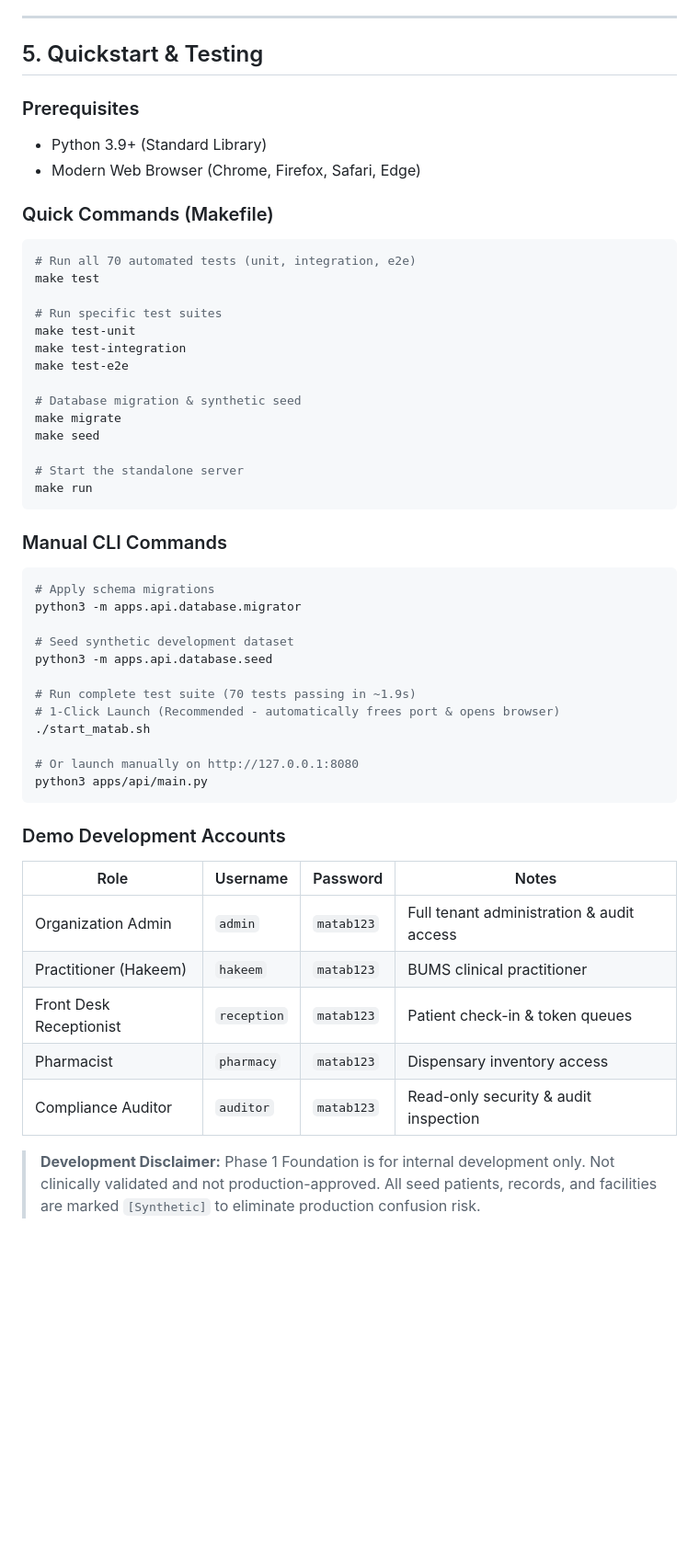
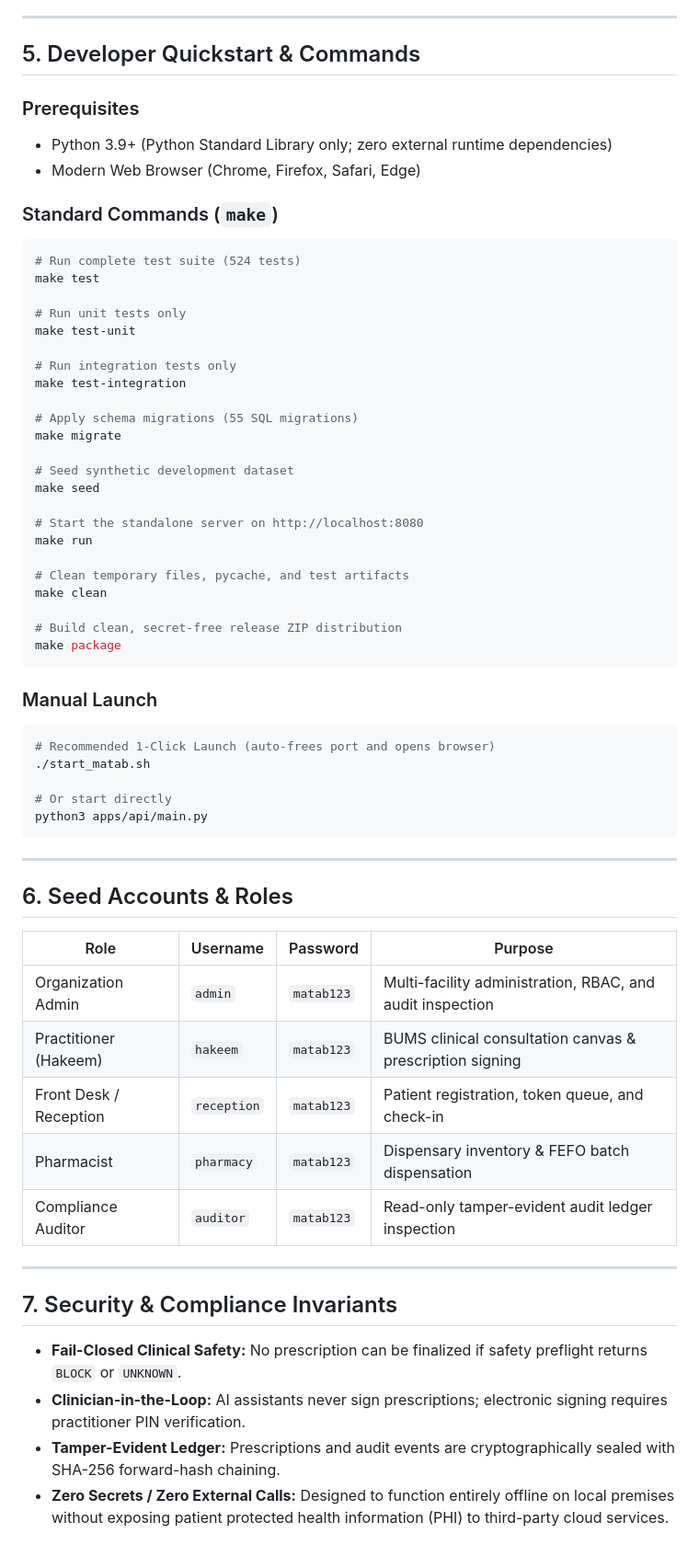
Before and after one commit to innerderiveinc-web/zayvoramatab, a Markdown page: README.md, the part around one of its changes. Shown at 92% size. GitHub-like rendering; blank space fills up the shorter version.

````diff
--- a/README.md
+++ b/README.md
@@ -72,53 +133,65 @@ All botanical monographs and formulation recipes cite verified statutory sources
 
 ---
 
-## 5. Quickstart & Testing
+## 5. Developer Quickstart & Commands
 
 ### Prerequisites
-- Python 3.9+ (Standard Library)
+- Python 3.9+ (Python Standard Library only; zero external runtime dependencies)
 - Modern Web Browser (Chrome, Firefox, Safari, Edge)
 
-### Quick Commands (Makefile)
+### Standard Commands (`make`)
 ```bash
-# Run all 70 automated tests (unit, integration, e2e)
+# Run complete test suite (524 tests)
 make test
 
-# Run specific test suites
+# Run unit tests only
 make test-unit
+
+# Run integration tests only
 make test-integration
-make test-e2e
 
-# Database migration & synthetic seed
+# Apply schema migrations (55 SQL migrations)
 make migrate
+
+# Seed synthetic development dataset
 make seed
 
-# Start the standalone server
+# Start the standalone server on http://localhost:8080
 make run
+
+# Clean temporary files, pycache, and test artifacts
+make clean
+
+# Build clean, secret-free release ZIP distribution
+make package
 ```
 
-### Manual CLI Commands
+### Manual Launch
 ```bash
-# Apply schema migrations
-python3 -m apps.api.database.migrator
-
-# Seed synthetic development dataset
-python3 -m apps.api.database.seed
-
-# Run complete test suite (70 tests passing in ~1.9s)
-# 1-Click Launch (Recommended - automatically frees port & opens browser)
+# Recommended 1-Click Launch (auto-frees port and opens browser)
 ./start_matab.sh
 
-# Or launch manually on http://127.0.0.1:8080
+# Or start directly
 python3 apps/api/main.py
 ```
 
-### Demo Development Accounts
-| Role | Username | Password | Notes |
+---
+
+## 6. Seed Accounts & Roles
+
+| Role | Username | Password | Purpose |
 |---|---|---|---|
-| Organization Admin | `admin` | `matab123` | Full tenant administration & audit access |
-| Practitioner (Hakeem) | `hakeem` | `matab123` | BUMS clinical practitioner |
-| Front Desk Receptionist | `reception` | `matab123` | Patient check-in & token queues |
-| Pharmacist | `pharmacy` | `matab123` | Dispensary inventory access |
-| Compliance Auditor | `auditor` | `matab123` | Read-only security & audit inspection |
+| Organization Admin | `admin` | `matab123` | Multi-facility administration, RBAC, and audit inspection |
+| Practitioner (Hakeem) | `hakeem` | `matab123` | BUMS clinical consultation canvas & prescription signing |
+| Front Desk / Reception | `reception` | `matab123` | Patient registration, token queue, and check-in |
+| Pharmacist | `pharmacy` | `matab123` | Dispensary inventory & FEFO batch dispensation |
+| Compliance Auditor | `auditor` | `matab123` | Read-only tamper-evident audit ledger inspection |
 
-> **Development Disclaimer:** Phase 1 Foundation is for internal development only. Not clinically validated and not production-approved. All seed patients, records, and facilities are marked `[Synthetic]` to eliminate production confusion risk.
+---
+
+## 7. Security & Compliance Invariants
+
+- **Fail-Closed Clinical Safety:** No prescription can be finalized if safety preflight returns `BLOCK` or `UNKNOWN`.
+- **Clinician-in-the-Loop:** AI assistants never sign prescriptions; electronic signing requires practitioner PIN verification.
+- **Tamper-Evident Ledger:** Prescriptions and audit events are cryptographically sealed with SHA-256 forward-hash chaining.
+- **Zero Secrets / Zero External Calls:** Designed to function entirely offline on local premises without exposing patient protected health information (PHI) to third-party cloud services.
````
Also changed, not shown: other parts of README.md (+108 -47 lines).
